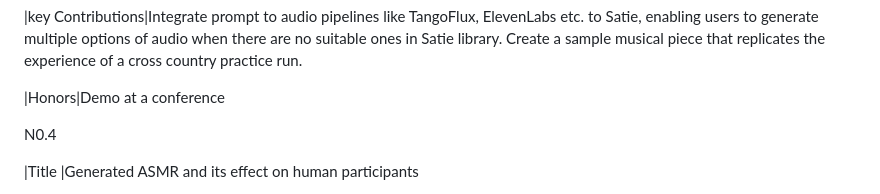
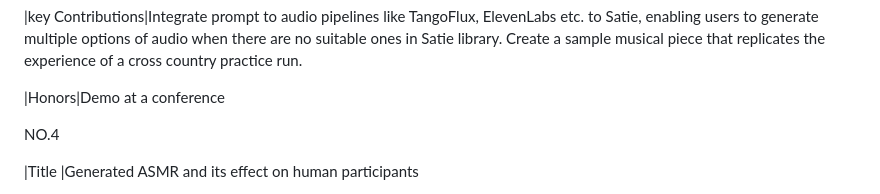
Before and after one commit to jerry-0925/jerry-chen-, a Markdown page: README.md, the part around the change. Rendered like a GitHub page.

```diff
--- a/README.md
+++ b/README.md
@@ -59,7 +59,7 @@ NO.3
 
 
 
-N0.4
+NO.4
 
 |Title |Generated ASMR and its effect on human participants
 
```
